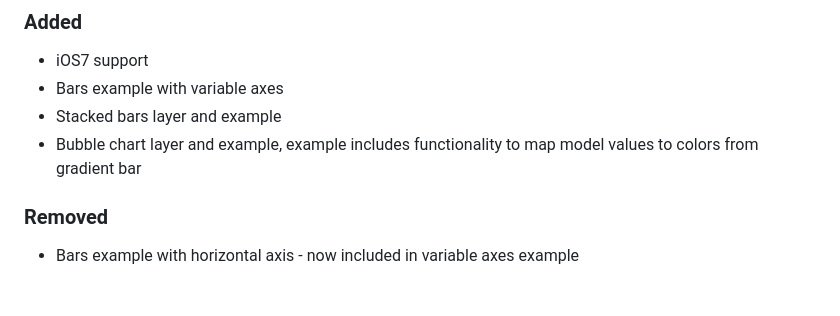
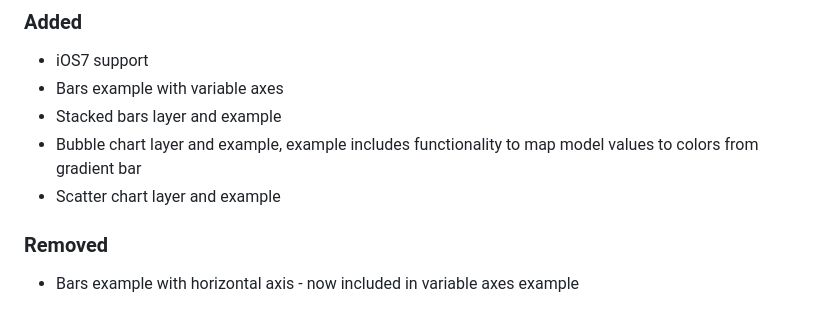
Before and after one commit to ivnsch/SwiftCharts, a Markdown page: CHANGELOG.md, the part around the change. Rendered like a GitHub page.

Commit message:
Add scatter chart layer and example

```diff
--- a/CHANGELOG.md
+++ b/CHANGELOG.md
@@ -8,6 +8,7 @@ This project adheres to [Semantic Versioning](http://semver.org/).
 - Bars example with variable axes
 - Stacked bars layer and example
 - Bubble chart layer and example, example includes functionality to map model values to colors from gradient bar
+- Scatter chart layer and example
 
 ### Removed
 - Bars example with horizontal axis - now included in variable axes example
```
Also changed, not shown: README.md (+1 -0 lines), Screenshots/IMG_0102.jpeg (added), 5 other files.
